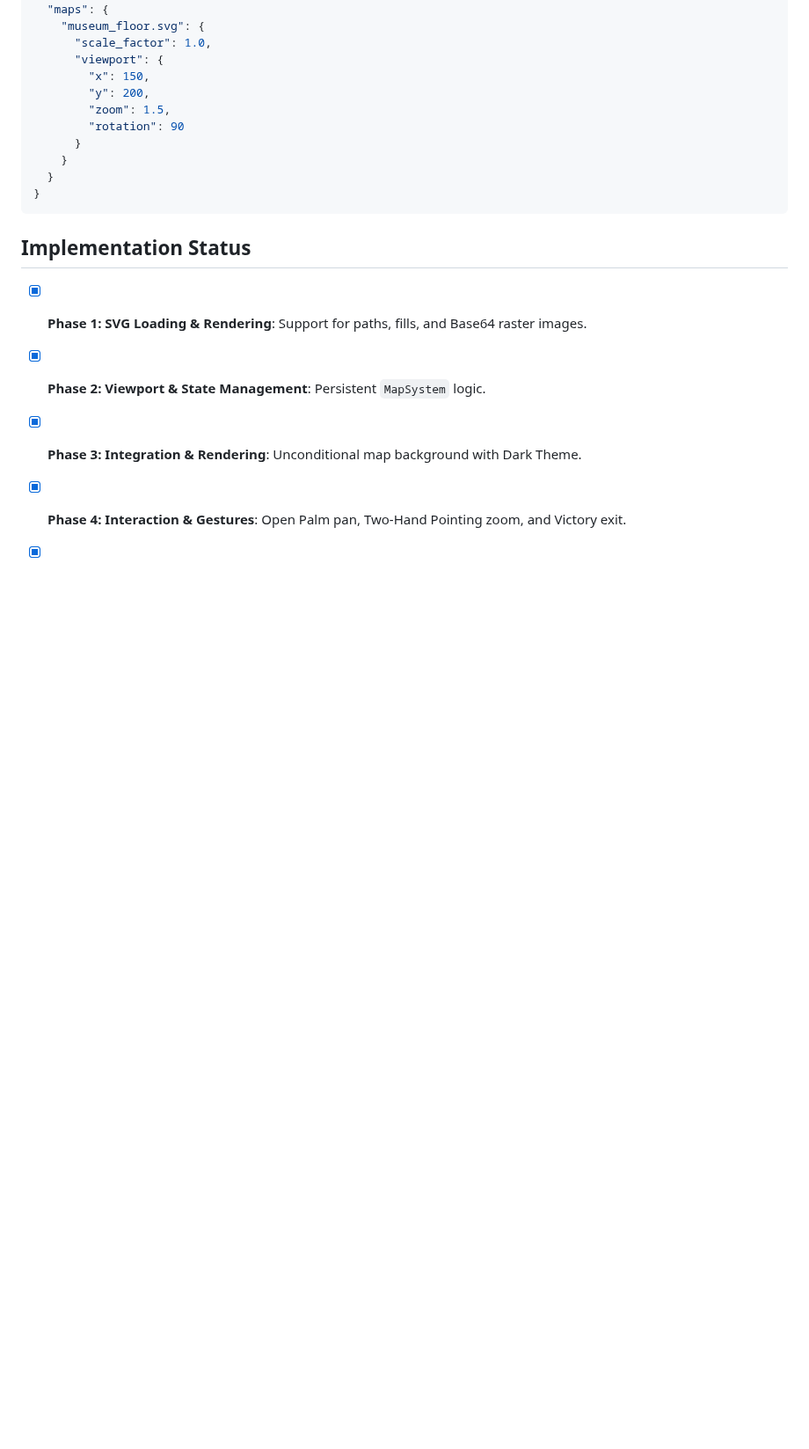
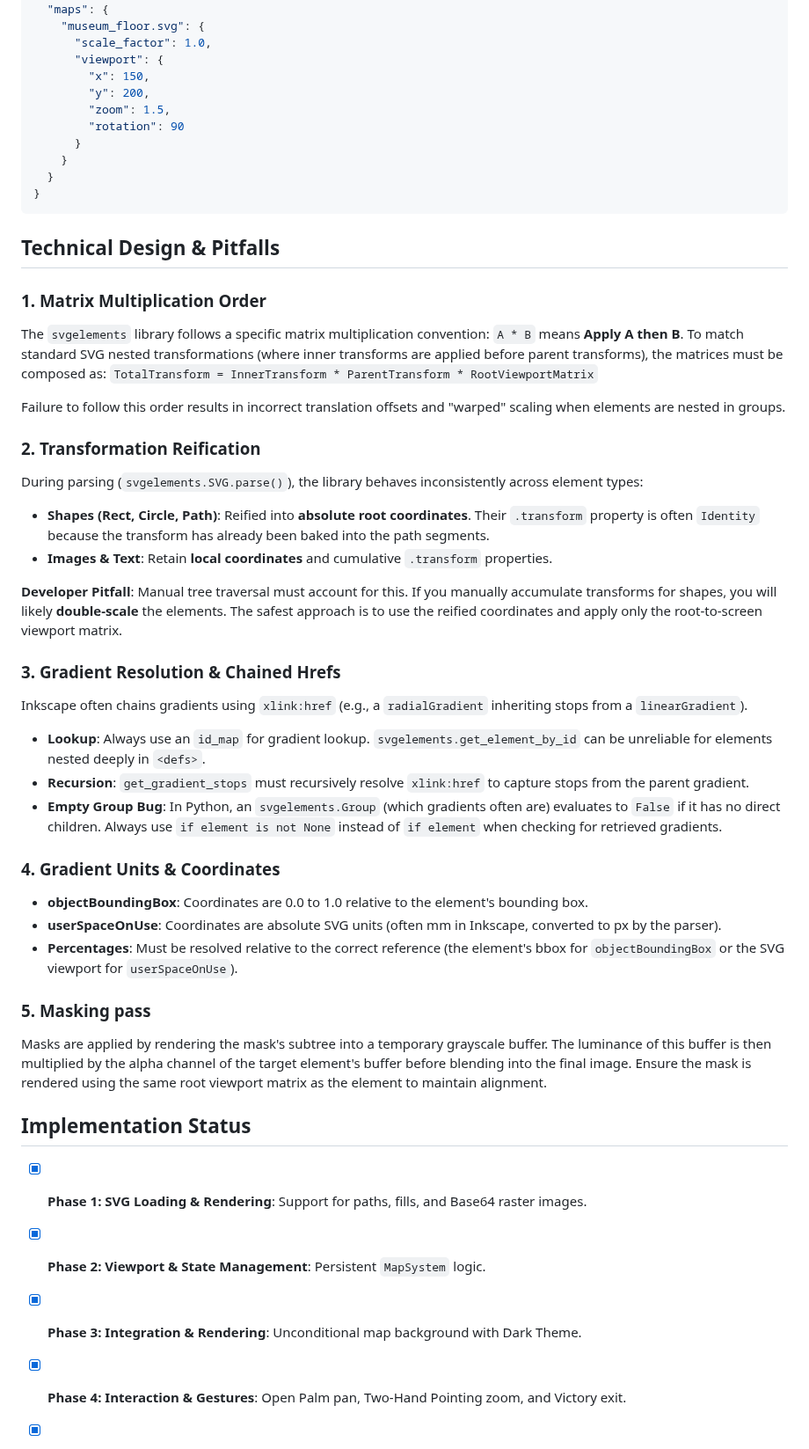
Before and after one commit to regelatwork/light-map, a Markdown page: features/svg_map_support.md, the part around the change. Shown at 88% size. GitHub-like rendering; blank space fills up the shorter version.

Commit message:
docs(svg): update design doc with matrix handling and technical pitfalls

````diff
--- a/features/svg_map_support.md
+++ b/features/svg_map_support.md
@@ -87,6 +87,36 @@ Viewport and calibration data are saved to `map_state.json`.
 }
 ```
 
+## Technical Design & Pitfalls
+
+### 1. Matrix Multiplication Order
+The `svgelements` library follows a specific matrix multiplication convention: `A * B` means **Apply A then B**.
+To match standard SVG nested transformations (where inner transforms are applied before parent transforms), the matrices must be composed as:
+`TotalTransform = InnerTransform * ParentTransform * RootViewportMatrix`
+
+Failure to follow this order results in incorrect translation offsets and "warped" scaling when elements are nested in groups.
+
+### 2. Transformation Reification
+During parsing (`svgelements.SVG.parse()`), the library behaves inconsistently across element types:
+- **Shapes (Rect, Circle, Path)**: Reified into **absolute root coordinates**. Their `.transform` property is often `Identity` because the transform has already been baked into the path segments.
+- **Images & Text**: Retain **local coordinates** and cumulative `.transform` properties.
+
+**Developer Pitfall**: Manual tree traversal must account for this. If you manually accumulate transforms for shapes, you will likely **double-scale** the elements. The safest approach is to use the reified coordinates and apply only the root-to-screen viewport matrix.
+
+### 3. Gradient Resolution & Chained Hrefs
+Inkscape often chains gradients using `xlink:href` (e.g., a `radialGradient` inheriting stops from a `linearGradient`).
+- **Lookup**: Always use an `id_map` for gradient lookup. `svgelements.get_element_by_id` can be unreliable for elements nested deeply in `<defs>`.
+- **Recursion**: `get_gradient_stops` must recursively resolve `xlink:href` to capture stops from the parent gradient.
+- **Empty Group Bug**: In Python, an `svgelements.Group` (which gradients often are) evaluates to `False` if it has no direct children. Always use `if element is not None` instead of `if element` when checking for retrieved gradients.
+
+### 4. Gradient Units & Coordinates
+- **objectBoundingBox**: Coordinates are 0.0 to 1.0 relative to the element's bounding box.
+- **userSpaceOnUse**: Coordinates are absolute SVG units (often mm in Inkscape, converted to px by the parser).
+- **Percentages**: Must be resolved relative to the correct reference (the element's bbox for `objectBoundingBox` or the SVG viewport for `userSpaceOnUse`).
+
+### 5. Masking pass
+Masks are applied by rendering the mask's subtree into a temporary grayscale buffer. The luminance of this buffer is then multiplied by the alpha channel of the target element's buffer before blending into the final image. Ensure the mask is rendered using the same root viewport matrix as the element to maintain alignment.
+
 ## Implementation Status
 
 - [x] **Phase 1: SVG Loading & Rendering**: Support for paths, fills, and Base64 raster images.
````
